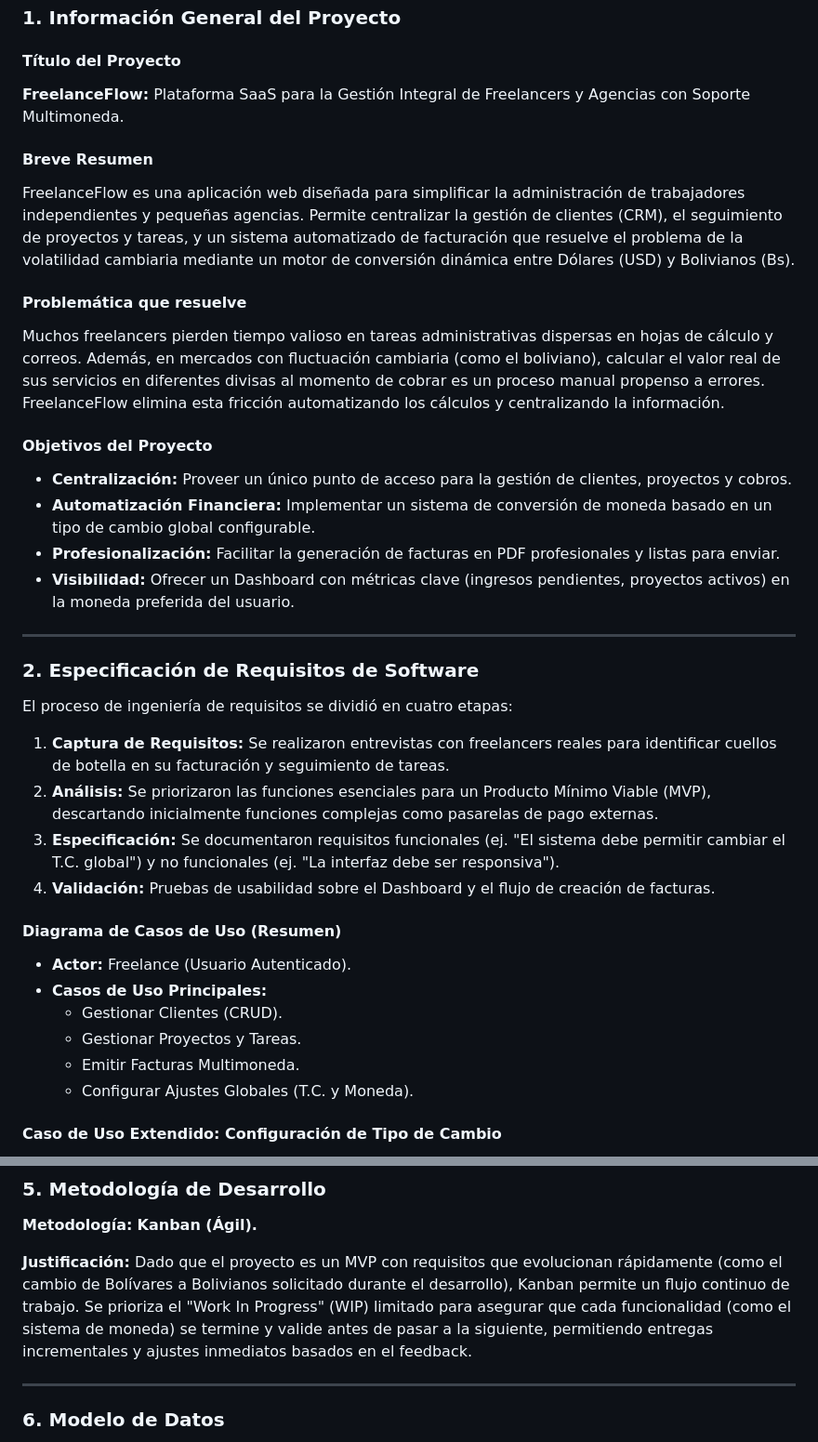
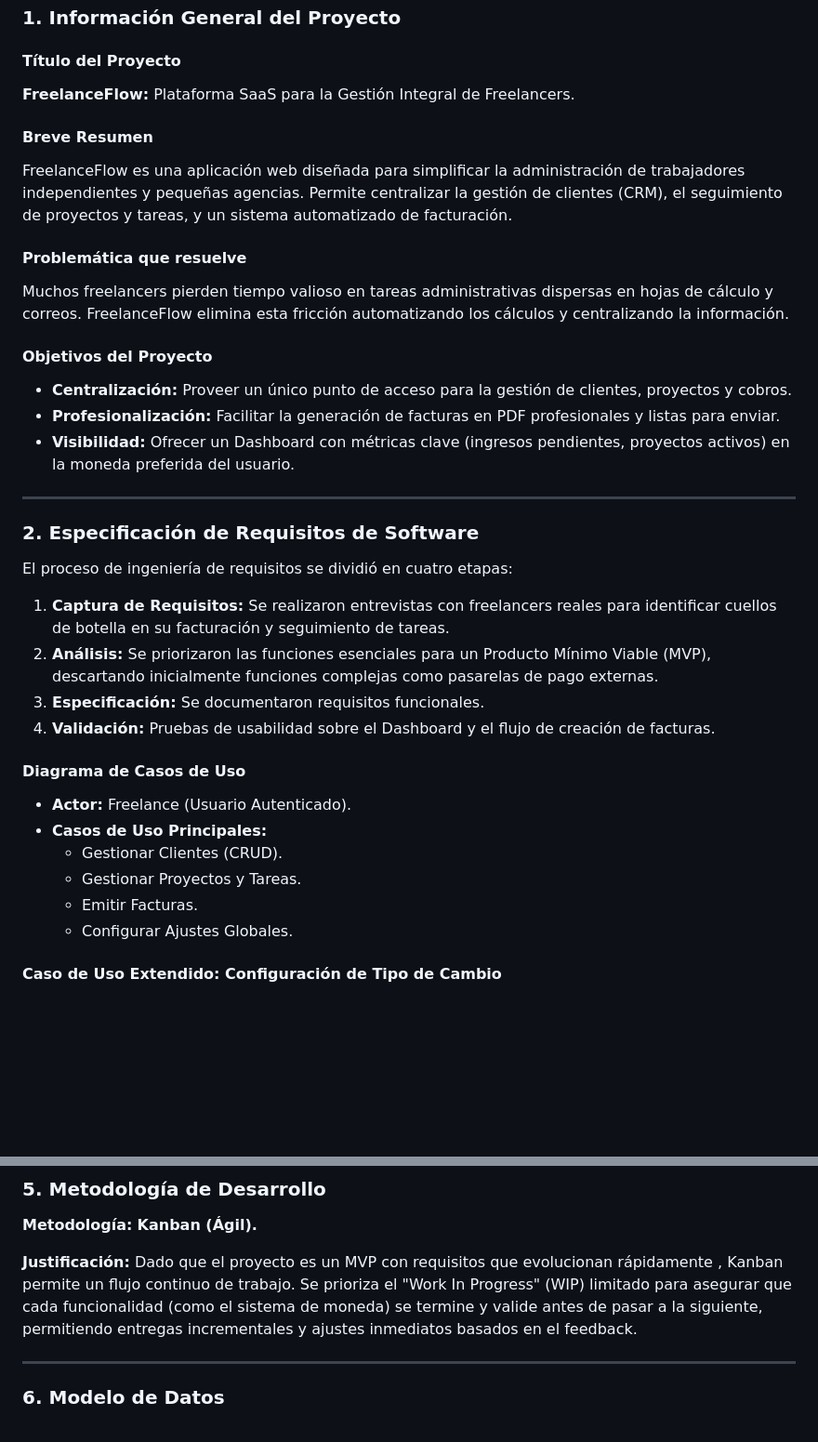
Before and after one commit to armindevelopertec-max/FrelanceGestion, a Markdown page: DOCUMENTACION_FASE1.md, 2 parts joined by grey strips. Shown at 93% size. GitHub-like rendering; blank space fills up the shorter version.

```diff
--- a/DOCUMENTACION_FASE1.md
+++ b/DOCUMENTACION_FASE1.md
@@ -6,17 +6,16 @@
 ### 1. Información General del Proyecto
 
 #### **Título del Proyecto**
-**FreelanceFlow:** Plataforma SaaS para la Gestión Integral de Freelancers y Agencias con Soporte Multimoneda.
+**FreelanceFlow:** Plataforma SaaS para la Gestión Integral de Freelancers.
 
 #### **Breve Resumen**
-FreelanceFlow es una aplicación web diseñada para simplificar la administración de trabajadores independientes y pequeñas agencias. Permite centralizar la gestión de clientes (CRM), el seguimiento de proyectos y tareas, y un sistema automatizado de facturación que resuelve el problema de la volatilidad cambiaria mediante un motor de conversión dinámica entre Dólares (USD) y Bolivianos (Bs).
+FreelanceFlow es una aplicación web diseñada para simplificar la administración de trabajadores independientes y pequeñas agencias. Permite centralizar la gestión de clientes (CRM), el seguimiento de proyectos y tareas, y un sistema automatizado de facturación.
 
 #### **Problemática que resuelve**
-Muchos freelancers pierden tiempo valioso en tareas administrativas dispersas en hojas de cálculo y correos. Además, en mercados con fluctuación cambiaria (como el boliviano), calcular el valor real de sus servicios en diferentes divisas al momento de cobrar es un proceso manual propenso a errores. FreelanceFlow elimina esta fricción automatizando los cálculos y centralizando la información.
+Muchos freelancers pierden tiempo valioso en tareas administrativas dispersas en hojas de cálculo y correos. FreelanceFlow elimina esta fricción automatizando los cálculos y centralizando la información.
 
 #### **Objetivos del Proyecto**
 *   **Centralización:** Proveer un único punto de acceso para la gestión de clientes, proyectos y cobros.
-*   **Automatización Financiera:** Implementar un sistema de conversión de moneda basado en un tipo de cambio global configurable.
 *   **Profesionalización:** Facilitar la generación de facturas en PDF profesionales y listas para enviar.
 *   **Visibilidad:** Ofrecer un Dashboard con métricas clave (ingresos pendientes, proyectos activos) en la moneda preferida del usuario.
 
@@ -28,16 +27,16 @@ El proceso de ingeniería de requisitos se dividió en cuatro etapas:
 
 1.  **Captura de Requisitos:** Se realizaron entrevistas con freelancers reales para identificar cuellos de botella en su facturación y seguimiento de tareas.
 2.  **Análisis:** Se priorizaron las funciones esenciales para un Producto Mínimo Viable (MVP), descartando inicialmente funciones complejas como pasarelas de pago externas.
-3.  **Especificación:** Se documentaron requisitos funcionales (ej. "El sistema debe permitir cambiar el T.C. global") y no funcionales (ej. "La interfaz debe ser responsiva").
+3.  **Especificación:** Se documentaron requisitos funcionales.
 4.  **Validación:** Pruebas de usabilidad sobre el Dashboard y el flujo de creación de facturas.
 
-#### **Diagrama de Casos de Uso (Resumen)**
+#### **Diagrama de Casos de Uso**
 *   **Actor:** Freelance (Usuario Autenticado).
 *   **Casos de Uso Principales:**
     *   Gestionar Clientes (CRUD).
     *   Gestionar Proyectos y Tareas.
-    *   Emitir Facturas Multimoneda.
-    *   Configurar Ajustes Globales (T.C. y Moneda).
+    *   Emitir Facturas.
+    *   Configurar Ajustes Globales.
 
 #### **Caso de Uso Extendido: Configuración de Tipo de Cambio**
 *   **Actor:** Freelance.
@@ -78,7 +77,7 @@ Se eligió el patrón **Model-View-Template (MVT)** de Django para la rapidez de
 **Metodología:** **Kanban (Ágil).**
 
 **Justificación:**
-Dado que el proyecto es un MVP con requisitos que evolucionan rápidamente (como el cambio de Bolívares a Bolivianos solicitado durante el desarrollo), Kanban permite un flujo continuo de trabajo. Se prioriza el "Work In Progress" (WIP) limitado para asegurar que cada funcionalidad (como el sistema de moneda) se termine y valide antes de pasar a la siguiente, permitiendo entregas incrementales y ajustes inmediatos basados en el feedback.
+Dado que el proyecto es un MVP con requisitos que evolucionan rápidamente , Kanban permite un flujo continuo de trabajo. Se prioriza el "Work In Progress" (WIP) limitado para asegurar que cada funcionalidad (como el sistema de moneda) se termine y valide antes de pasar a la siguiente, permitiendo entregas incrementales y ajustes inmediatos basados en el feedback.
 
 ---
 
```
